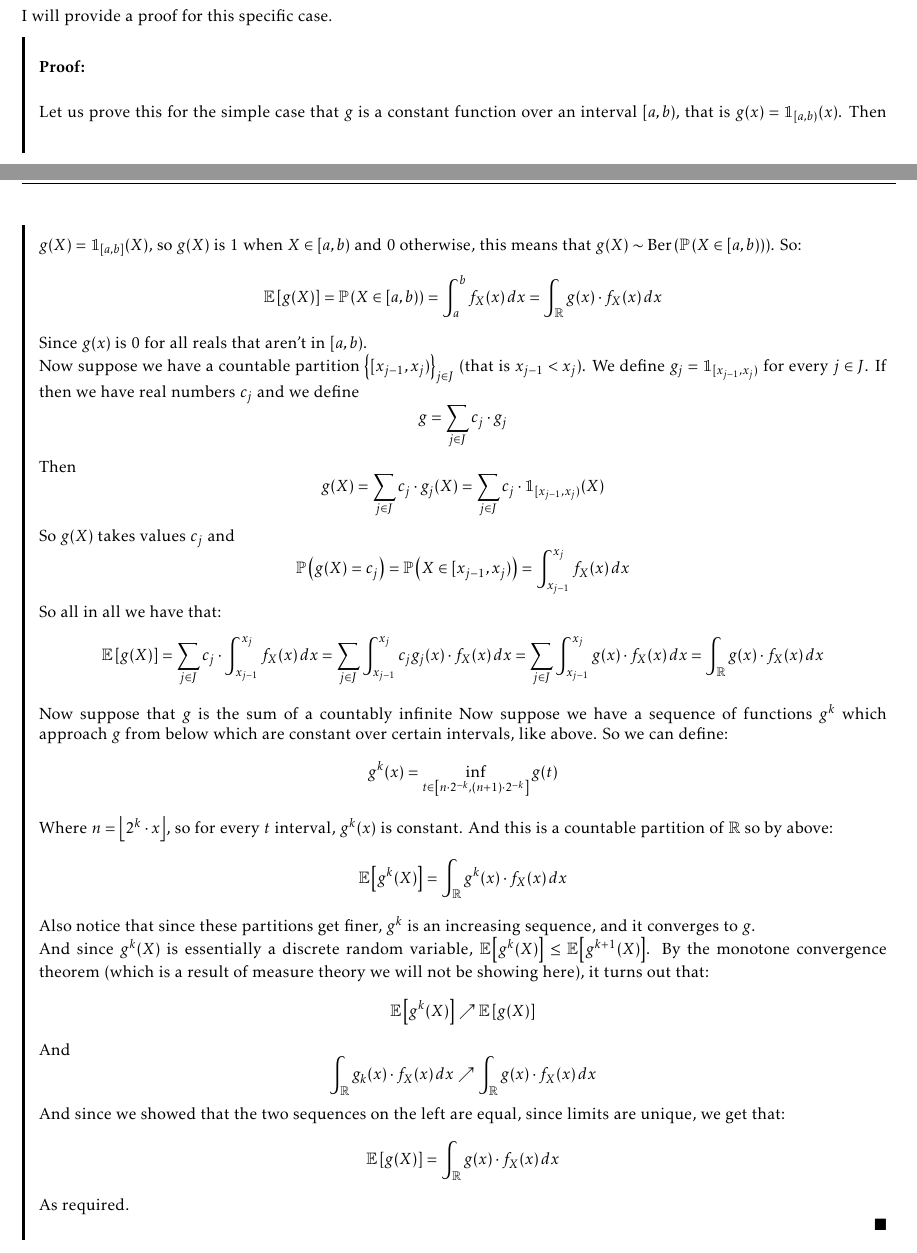
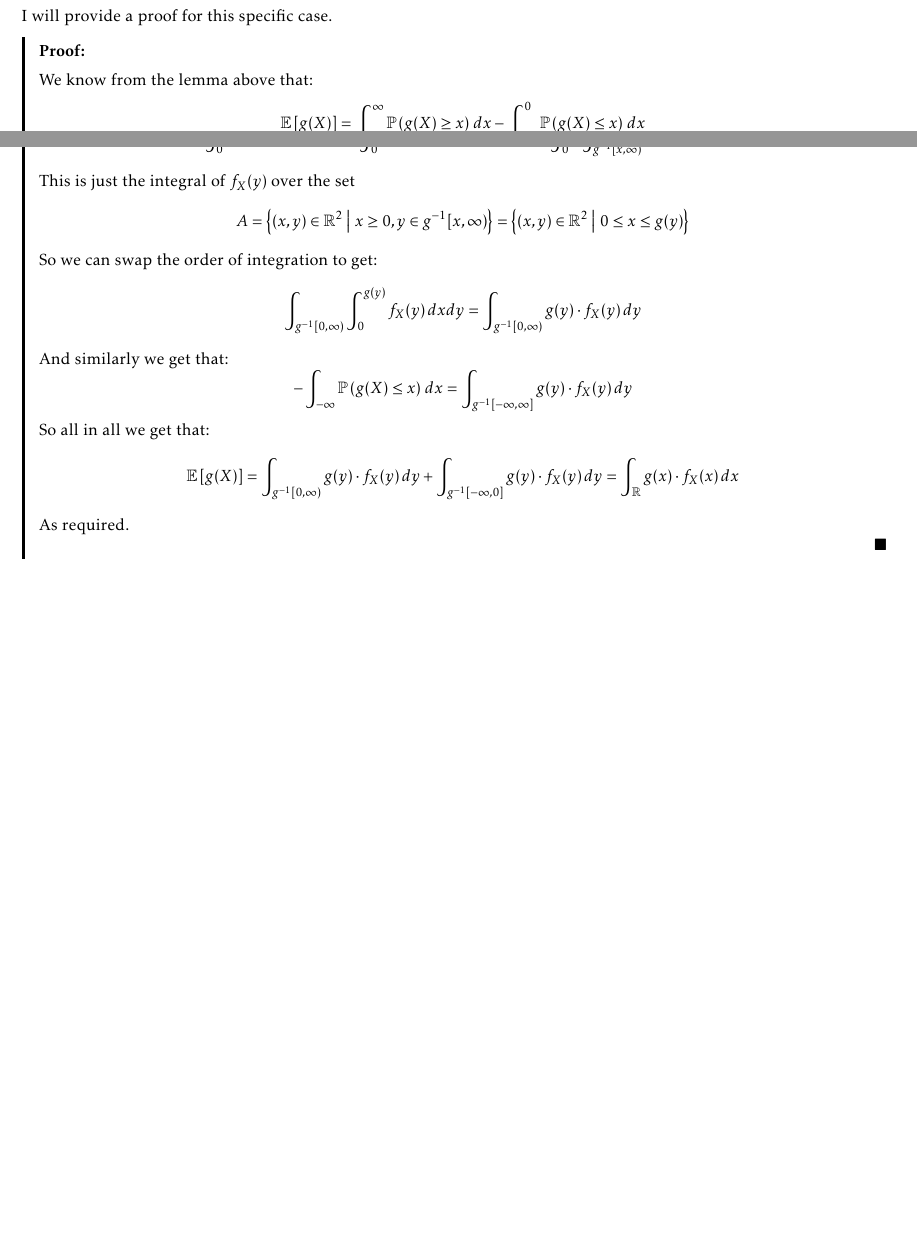
Before and after one commit to ari-feiglin/Probability-Summary, a LaTeX document (probability-summary.tex, which reads general-probability-spaces/joint-probability-expectation-variance.tex): two parts of pages 76 and 77 of 90, joined at a grey line, cut so that both start at the same text, the shorter picture padded with empty space. The pictures show the PDF file probability-summary.pdf that the author committed with the source.

Commit message:
Fixed LOTUS

```diff
--- a/general-probability-spaces/joint-probability-expectation-variance.tex
+++ b/general-probability-spaces/joint-probability-expectation-variance.tex
@@ -149,40 +149,19 @@ I will provide a proof for this specific case.
 
 \begin{proof}
 
-	Let us prove this for the simple case that $g$ is a constant function over an interval $[a,b)$, that is $g(x)=\bone_{[a,b)}(x)$.
-	Then $g(X)=\bone_{[a,b]}(X)$, so $g(X)$ is $1$ when $X\in[a,b)$ and $0$ otherwise, this means that $g(X)\sim\berof{\probof{X\in[a,b)}}$.
-	So:
-	\[ \expecof{g(X)} = \probof{X\in[a,b)} = \int_a^b f_X(x)\,dx = \int_\bR g(x)\cdot f_X(x)\,dx \]
-	Since $g(x)$ is $0$ for all reals that aren't in $[a,b)$.
-
-	Now suppose we have a countable partition $\set{[x_{j-1},x_j)}_{j\in J}$ (that is $x_{j-1}<x_j$).
-	We define $g_j=\bone_{[x_{j-1},x_j)}$ for every $j\in J$.
-	If then we have real numbers $c_j$ and we define
-	\[ g = \sum_{j\in J} c_j\cdot g_j \]
-	Then
-	\[ g(X) = \sum_{j\in J} c_j\cdot g_j(X) = \sum_{j\in J} c_j\cdot\bone_{[x_{j-1},x_j)}(X) \]
-	So $g(X)$ takes values $c_j$ and
-	\[ \probof{g(X)=c_j} = \probof{X\in[x_{j-1},x_j)} = \int_{x_{j-1}}^{x_j}f_X(x)\,dx \]
-	So all in all we have that:
-	\[ \expecof{g(X)} = \sum_{j\in J} c_j\cdot\int_{x_{j-1}}^{x_j}f_X(x)\,dx = \sum_{j\in J}\int_{x_{j-1}}^{x_j} c_jg_j(x)\cdot f_X(x)\,dx =
-	\sum_{j\in J} \int_{x_{j-1}}^{x_j}g(x)\cdot f_X(x)\,dx = \int_\bR g(x)\cdot f_X(x)\,dx \]
-
-	Now suppose that $g$ is the sum of a countably infinite
-	Now suppose we have a sequence of functions $g^k$ which approach $g$ from below which are constant over certain intervals, like above.
-	So we can define:
-	\[ g^k(x) = \inf_{t\in\bracks{n\cdot 2^{-k}, (n+1)\cdot 2^{-k}}} g(t) \]
-	Where $n=\floor{2^k\cdot x}$, so for every $t$ interval, $g^k(x)$ is constant.
-	And this is a countable partition of $\bR$ so by above:
-	\[ \expecof{g^k(X)} = \int_\bR g^k(x)\cdot f_X(x)\,dx \]
-	Also notice that since these partitions get finer, $g^k$ is an increasing sequence, and it converges to $g$.
-
-	And since $g^k(X)$ is essentially a discrete random variable, $\expecof{g^k(X)}\leq\expecof{g^{k+1}(X)}$.
-	By the monotone convergence theorem (which is a result of measure theory we will not be showing here), it turns out that:
-	\[ \expecof{g^k(X)} \nearrow \expecof{g(X)} \]
-	And
-	\[ \int_\bR g_k(x)\cdot f_X(x)\,dx \nearrow \int_\bR g(x)\cdot f_X(x)\,dx \]
-	And since we showed that the two sequences on the left are equal, since limits are unique, we get that:
-	\[ \expecof{g(X)} = \int_\bR g(x)\cdot f_X(x)\,dx \]
+	We know from the lemma above that:
+	\[ \expecof{g(X)} = \int_0^\infty \probof{g(X)\geq x}\,dx - \int_{-\infty}^0 \probof{g(X)\leq x}\,dx \]
+	Let's focus on the left integral, we know that
+	\[ \int_0^\infty\probof{g(X)\geq x}\,dx = \int_0^\infty\probof{X\in g^{-1}[x,\infty)}\,dx = \int_0^\infty\int_{g^{-1}[x,\infty)}f_X(y)\,dydx \]
+	This is just the integral of $f_X(y)$ over the set
+	\[ A = \set{(x,y)\in\bR^2}[x\geq0, y\in g^{-1}[x,\infty)] = \set{(x,y)\in\bR^2}[0\leq x\leq g(y)] \]
+	So we can swap the order of integration to get:
+	\[ \int_{g^{-1}[0,\infty)}\int_0^{g(y)} f_X(y)\,dxdy = \int_{g^{-1}[0,\infty)}g(y)\cdot f_X(y)\,dy \]
+	And similarly we get that:
+	\[ -\int_{-\infty}\probof{g(X)\leq x}\,dx = \int_{g^{-1}[-\infty,\infty]}g(y)\cdot f_X(y)\,dy \]
+	So all in all we get that:
+	\[ \expecof{g(X)} = \int_{g^{-1}[0,\infty)}g(y)\cdot f_X(y)\,dy + \int_{g^{-1}[-\infty,0]}g(y)\cdot f_X(y)\,dy =
+	\int_\bR g(x)\cdot f_X(x)\,dx \]
 	As required.
 
 	\hfill$\qed$
```
Also changed, not shown: probability-summary.pdf, general-probability-spaces/joint-probability-expectation-variance.tex (10 more changed lines).
